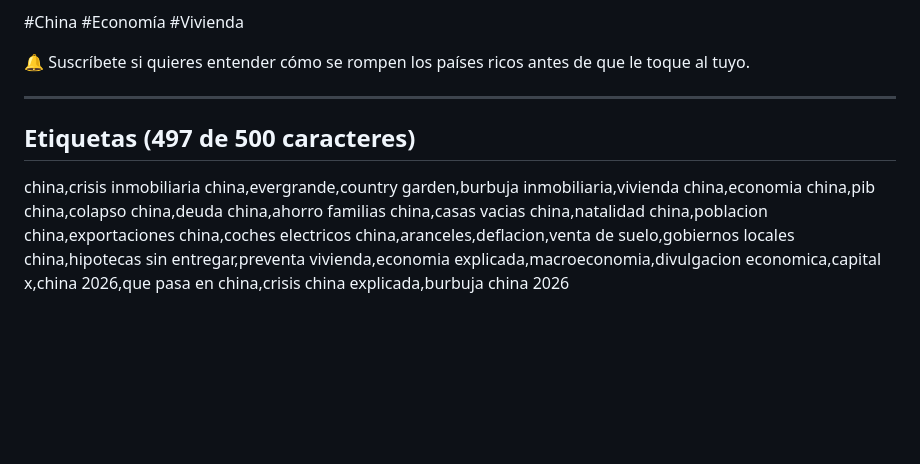
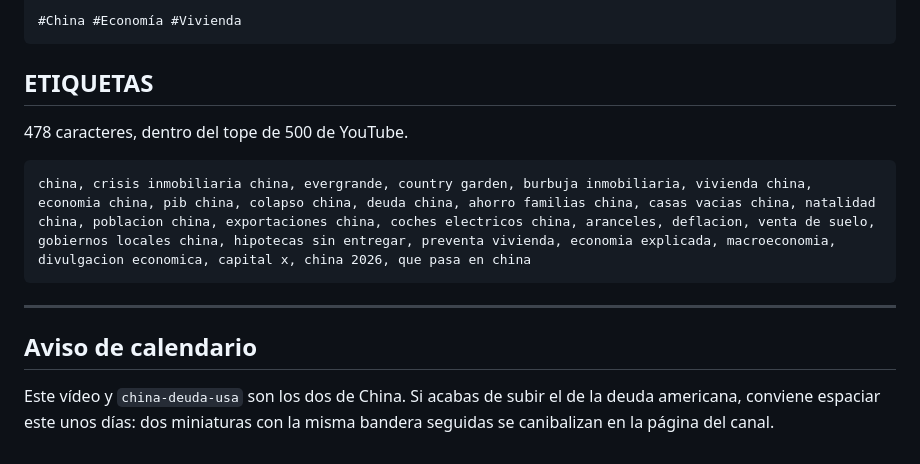
Before and after one commit to alejandrourbinacava/CAPITALX, a Markdown page: content/china-inmobiliario-publicacion.md, the part around one of its changes. Rendered like a GitHub page; blank space fills up the shorter version.

````diff
--- a/content/china-inmobiliario-publicacion.md
+++ b/content/china-inmobiliario-publicacion.md
@@ -56,11 +77,20 @@ Todos los datos que aparecen en pantalla llevan su fuente indicada en el propio
 Nota: la cifra de viviendas vacías es una estimación, no un dato oficial. China no publica ese número. El rango de 65 a 80 millones procede de estimaciones del sector, y hay expertos que lo sitúan bastante más arriba.
 
 #China #Economía #Vivienda
+```
 
-🔔 Suscríbete si quieres entender cómo se rompen los países ricos antes de que le toque al tuyo.
+## ETIQUETAS
+
+478 caracteres, dentro del tope de 500 de YouTube.
+
+```
+china, crisis inmobiliaria china, evergrande, country garden, burbuja inmobiliaria, vivienda china, economia china, pib china, colapso china, deuda china, ahorro familias china, casas vacias china, natalidad china, poblacion china, exportaciones china, coches electricos china, aranceles, deflacion, venta de suelo, gobiernos locales china, hipotecas sin entregar, preventa vivienda, economia explicada, macroeconomia, divulgacion economica, capital x, china 2026, que pasa en china
+```
 
 ---
 
-## Etiquetas (497 de 500 caracteres)
+## Aviso de calendario
 
-china,crisis inmobiliaria china,evergrande,country garden,burbuja inmobiliaria,vivienda china,economia china,pib china,colapso china,deuda china,ahorro familias china,casas vacias china,natalidad china,poblacion china,exportaciones china,coches electricos china,aranceles,deflacion,venta de suelo,gobiernos locales china,hipotecas sin entregar,preventa vivienda,economia explicada,macroeconomia,divulgacion economica,capital x,china 2026,que pasa en china,crisis china explicada,burbuja china 2026
+Este vídeo y `china-deuda-usa` son los dos de China. Si acabas de subir el de la
+deuda americana, conviene espaciar este unos días: dos miniaturas con la misma
+bandera seguidas se canibalizan en la página del canal.
````
Also changed, not shown: other parts of content/china-inmobiliario-publicacion.md (+48 -27 lines).
